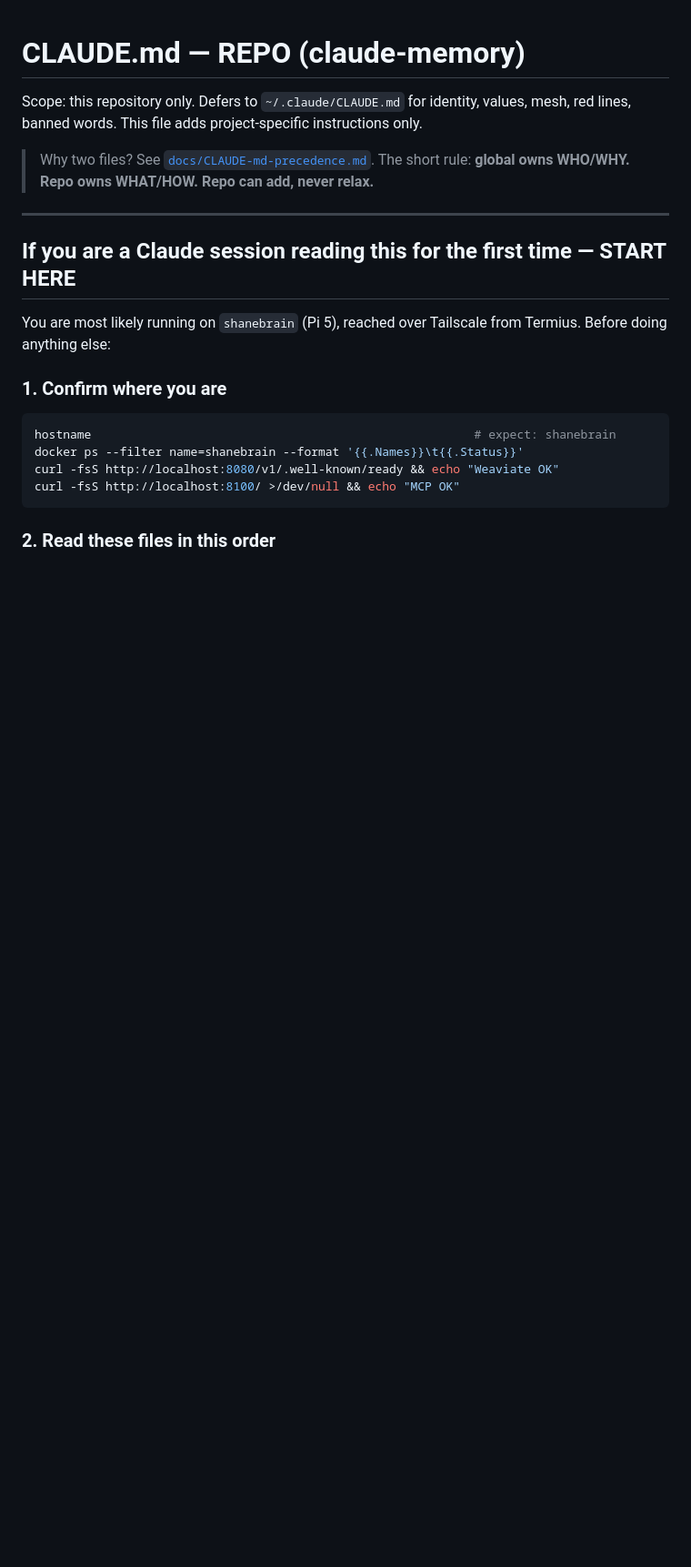
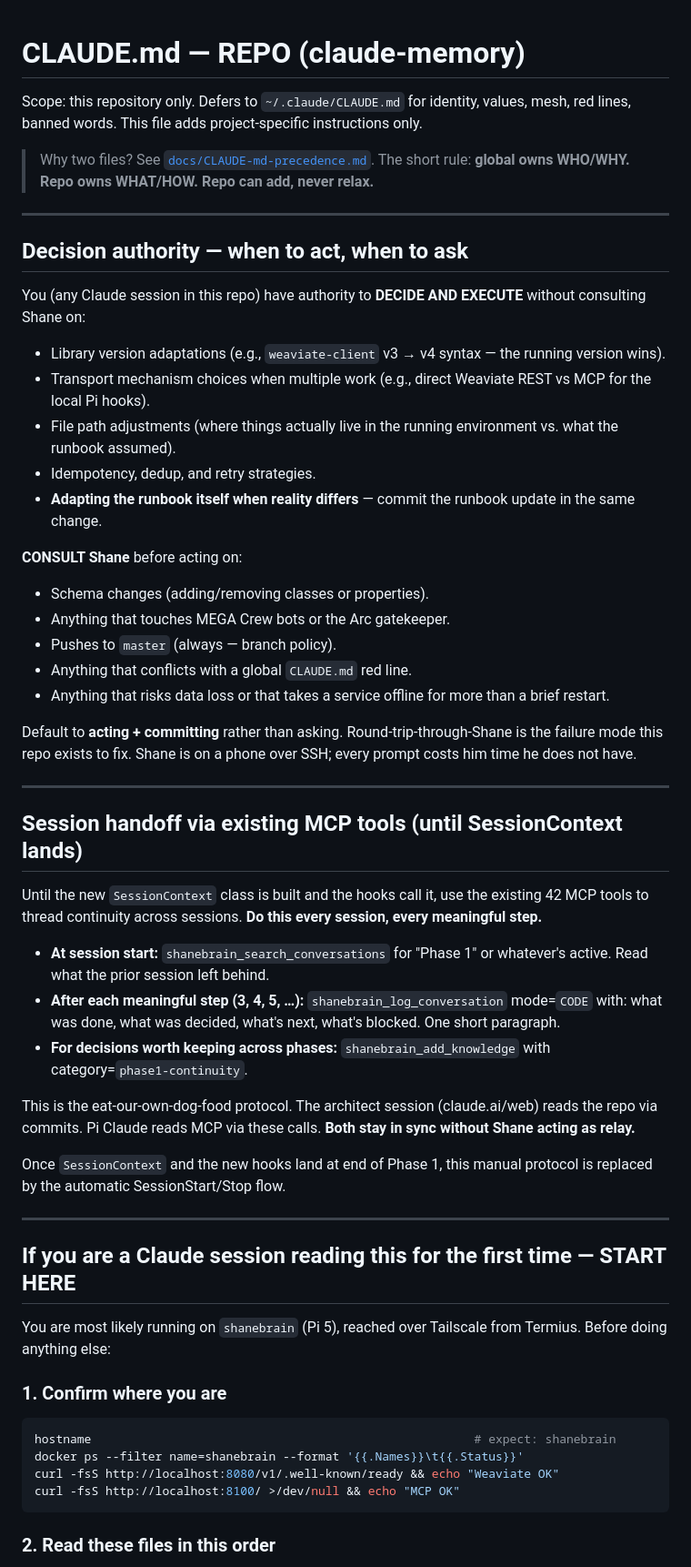
Before and after one commit to thebardchat/claude-memory, a Markdown page: CLAUDE.md, the part around one of its changes. Shown at 91% size. GitHub-like rendering; blank space fills up the shorter version.

```diff
--- a/CLAUDE.md
+++ b/CLAUDE.md
@@ -3,6 +3,42 @@
 Scope: this repository only. Defers to `~/.claude/CLAUDE.md` for identity, values, mesh, red lines, banned words. This file adds project-specific instructions only.
 
 > Why two files? See [`docs/CLAUDE-md-precedence.md`](docs/CLAUDE-md-precedence.md). The short rule: **global owns WHO/WHY. Repo owns WHAT/HOW. Repo can add, never relax.**
+
+---
+
+## Decision authority — when to act, when to ask
+
+You (any Claude session in this repo) have authority to **DECIDE AND EXECUTE** without consulting Shane on:
+
+- Library version adaptations (e.g., `weaviate-client` v3 → v4 syntax — the running version wins).
+- Transport mechanism choices when multiple work (e.g., direct Weaviate REST vs MCP for the local Pi hooks).
+- File path adjustments (where things actually live in the running environment vs. what the runbook assumed).
+- Idempotency, dedup, and retry strategies.
+- **Adapting the runbook itself when reality differs** — commit the runbook update in the same change.
+
+**CONSULT Shane** before acting on:
+
+- Schema changes (adding/removing classes or properties).
+- Anything that touches MEGA Crew bots or the Arc gatekeeper.
+- Pushes to `master` (always — branch policy).
+- Anything that conflicts with a global `CLAUDE.md` red line.
+- Anything that risks data loss or that takes a service offline for more than a brief restart.
+
+Default to **acting + committing** rather than asking. Round-trip-through-Shane is the failure mode this repo exists to fix. Shane is on a phone over SSH; every prompt costs him time he does not have.
+
+---
+
+## Session handoff via existing MCP tools (until SessionContext lands)
+
+Until the new `SessionContext` class is built and the hooks call it, use the existing 42 MCP tools to thread continuity across sessions. **Do this every session, every meaningful step.**
+
+- **At session start:** `shanebrain_search_conversations` for "Phase 1" or whatever's active. Read what the prior session left behind.
+- **After each meaningful step (3, 4, 5, …):** `shanebrain_log_conversation` mode=`CODE` with: what was done, what was decided, what's next, what's blocked. One short paragraph.
+- **For decisions worth keeping across phases:** `shanebrain_add_knowledge` with category=`phase1-continuity`.
+
+This is the eat-our-own-dog-food protocol. The architect session (claude.ai/web) reads the repo via commits. Pi Claude reads MCP via these calls. **Both stay in sync without Shane acting as relay.**
+
+Once `SessionContext` and the new hooks land at end of Phase 1, this manual protocol is replaced by the automatic SessionStart/Stop flow.
 
 ---
 
```
Also changed, not shown: other parts of CLAUDE.md (+7 -1 lines), docs/PHASE-1-RUNBOOK.md (+43 -31 lines).
